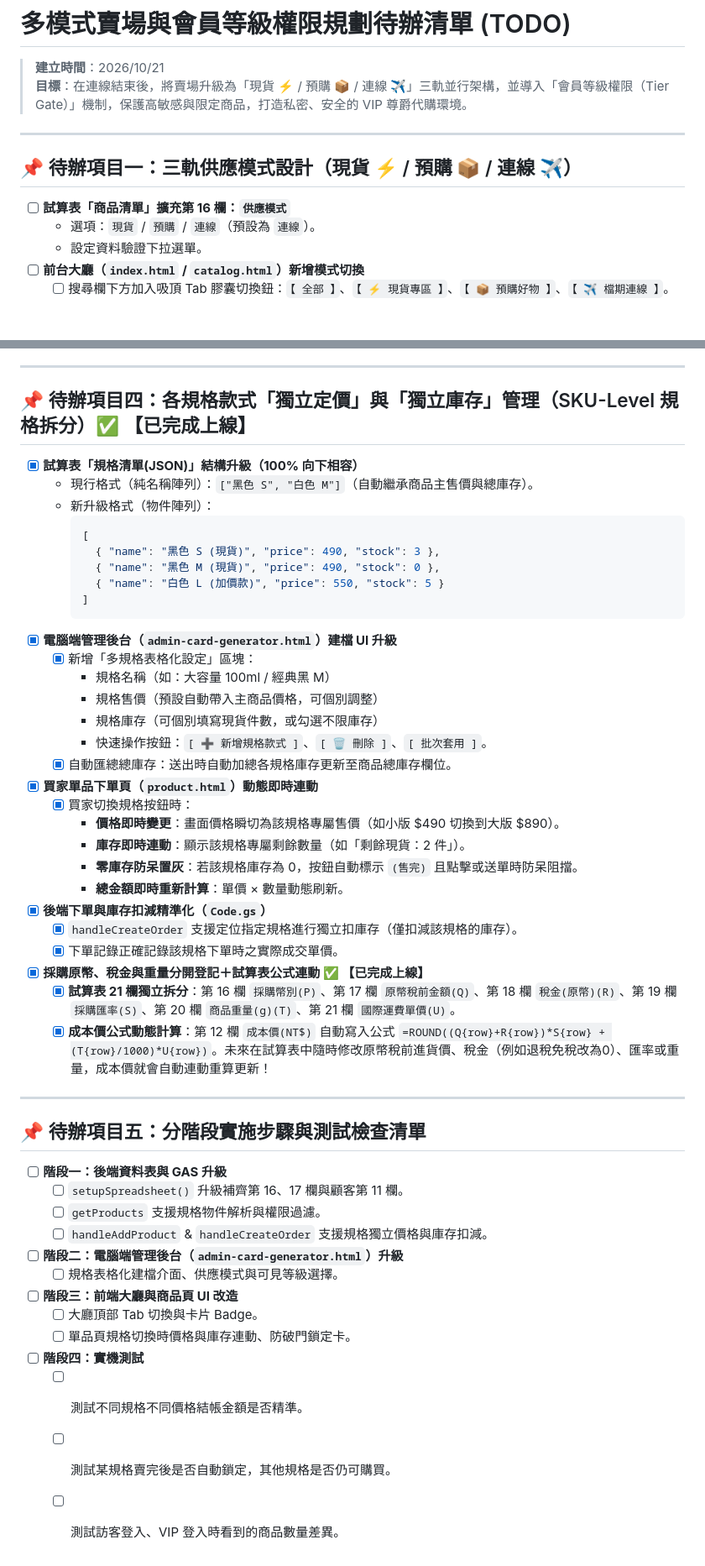
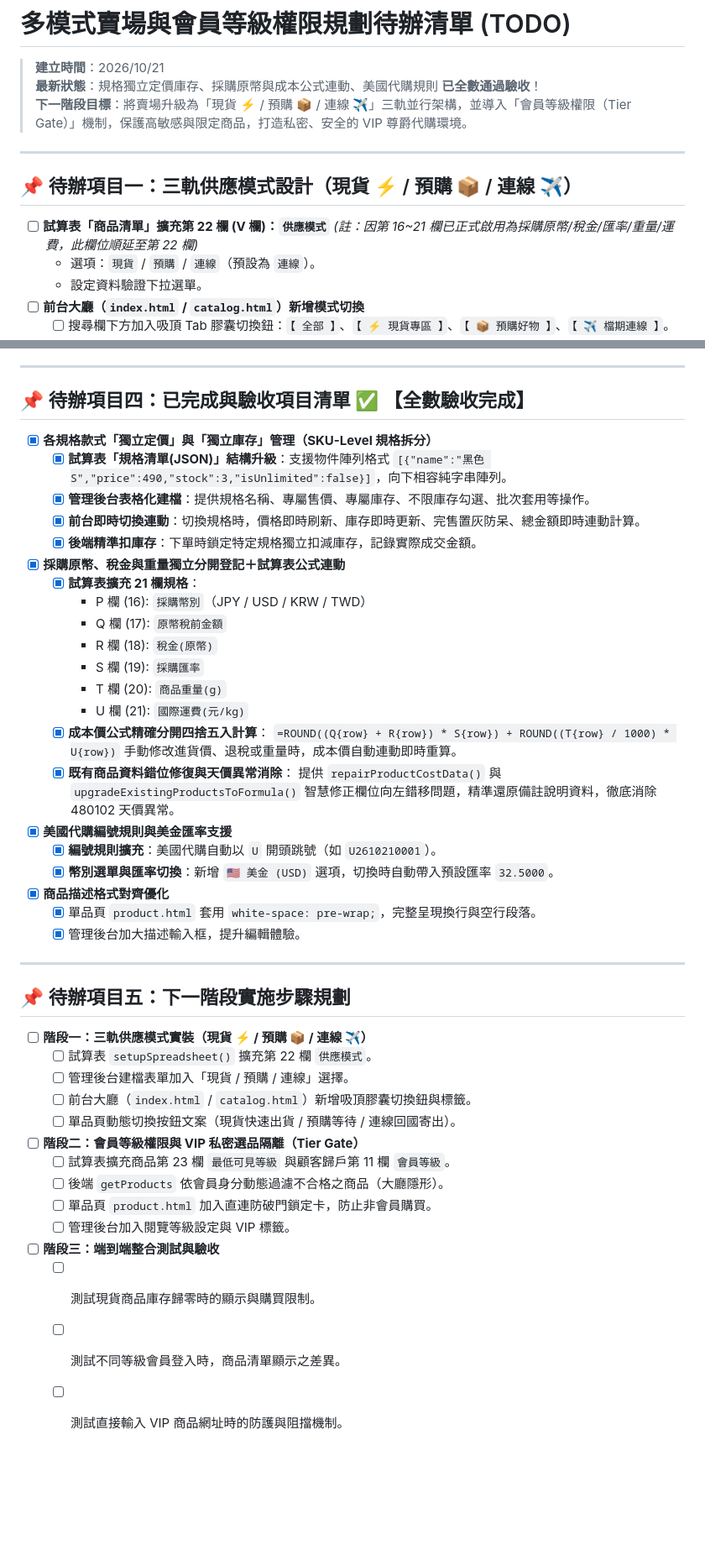
Before and after one commit to wenchen2407-cmyk/order_line_fbfuji, a Markdown page: 待辦事項_多模式賣場與會員等級權限規劃.md, 2 parts joined by grey strips. Shown at 84% size. Rendered like a GitHub page; blank space fills up the shorter version.

Commit message:
docs: 更新待辦事項清單，記錄規格獨立定價與成本公式已驗收，修正後續擴充欄位為第22與23欄

````diff
--- a/待辦事項_多模式賣場與會員等級權限規劃.md
+++ b/待辦事項_多模式賣場與會員等級權限規劃.md
@@ -1,13 +1,15 @@
 # 多模式賣場與會員等級權限規劃待辦清單 (TODO)
 
 > **建立時間**：2026/10/21
-> **目標**：在連線結束後，將賣場升級為「現貨 ⚡ / 預購 📦 / 連線 ✈️」三軌並行架構，並導入「會員等級權限（Tier Gate）」機制，保護高敏感與限定商品，打造私密、安全的 VIP 尊爵代購環境。
+> **最新狀態**：規格獨立定價庫存、採購原幣與成本公式連動、美國代購規則 **已全數通過驗收**！
+> **下一階段目標**：將賣場升級為「現貨 ⚡ / 預購 📦 / 連線 ✈️」三軌並行架構，並導入「會員等級權限（Tier Gate）」機制，保護高敏感與限定商品，打造私密、安全的 VIP 尊爵代購環境。
 
 ---
 
 ## 📌 待辦項目一：三軌供應模式設計（現貨 ⚡ / 預購 📦 / 連線 ✈️）
 
-- [ ] **試算表「商品清單」擴充第 16 欄：`供應模式`**
+- [ ] **試算表「商品清單」擴充第 22 欄 (V 欄)：`供應模式`**
+  *(註：因第 16~21 欄已正式啟用為採購原幣/稅金/匯率/重量/運費，此欄位順延至第 22 欄)*
   - 選項：`現貨` / `預購` / `連線`（預設為 `連線`）。
   - 設定資料驗證下拉選單。
 - [ ] **前台大廳（`index.html` / `catalog.html`）新增模式切換**
@@ -65,52 +68,48 @@
 
 ---
 
-## 📌 待辦項目四：各規格款式「獨立定價」與「獨立庫存」管理（SKU-Level 規格拆分）✅ 【已完成上線】
+## 📌 待辦項目四：已完成與驗收項目清單 ✅ 【全數驗收完成】
 
-- [x] **試算表「規格清單(JSON)」結構升級（100% 向下相容）**
-  - 現行格式（純名稱陣列）：`["黑色 S", "白色 M"]`（自動繼承商品主售價與總庫存）。
-  - 新升級格式（物件陣列）：
-    ```json
-    [
-      { "name": "黑色 S (現貨)", "price": 490, "stock": 3 },
-      { "name": "黑色 M (現貨)", "price": 490, "stock": 0 },
-      { "name": "白色 L (加價款)", "price": 550, "stock": 5 }
-    ]
-    ```
-- [x] **電腦端管理後台（`admin-card-generator.html`）建檔 UI 升級**
-  - [x] 新增「多規格表格化設定」區塊：
-    - 規格名稱（如：大容量 100ml / 經典黑 M）
-    - 規格售價（預設自動帶入主商品價格，可個別調整）
-    - 規格庫存（可個別填寫現貨件數，或勾選不限庫存）
-    - 快速操作按鈕：`[ ➕ 新增規格款式 ]`、`[ 🗑️ 刪除 ]`、`[ 批次套用 ]`。
-  - [x] 自動匯總總庫存：送出時自動加總各規格庫存更新至商品總庫存欄位。
-- [x] **買家單品下單頁（`product.html`）動態即時連動**
-  - [x] 買家切換規格按鈕時：
-    - **價格即時變更**：畫面價格瞬切為該規格專屬售價（如小版 $490 切換到大版 $890）。
-    - **庫存即時連動**：顯示該規格專屬剩餘數量（如「剩餘現貨：2 件」）。
-    - **零庫存防呆置灰**：若該規格庫存為 0，按鈕自動標示 `(售完)` 且點擊或送單時防呆阻擋。
-    - **總金額即時重新計算**：單價 × 數量動態刷新。
-- [x] **後端下單與庫存扣減精準化（`Code.gs`）**
-  - [x] `handleCreateOrder` 支援定位指定規格進行獨立扣庫存（僅扣減該規格的庫存）。
-  - [x] 下單記錄正確記錄該規格下單時之實際成交單價。
-- [x] **採購原幣、稅金與重量分開登記＋試算表公式連動 ✅ 【已完成上線】**
-  - [x] **試算表 21 欄獨立拆分**：第 16 欄 `採購幣別(P)`、第 17 欄 `原幣稅前金額(Q)`、第 18 欄 `稅金(原幣)(R)`、第 19 欄 `採購匯率(S)`、第 20 欄 `商品重量(g)(T)`、第 21 欄 `國際運費單價(U)`。
-  - [x] **成本價公式動態計算**：第 12 欄 `成本價(NT$)` 自動寫入公式 `=ROUND((Q{row}+R{row})*S{row} + (T{row}/1000)*U{row})`。未來在試算表中隨時修改原幣稅前進貨價、稅金（例如退稅免稅改為0）、匯率或重量，成本價就會自動連動重算更新！
+- [x] **各規格款式「獨立定價」與「獨立庫存」管理（SKU-Level 規格拆分）**
+  - [x] **試算表「規格清單(JSON)」結構升級**：支援物件陣列格式 `[{"name":"黑色 S","price":490,"stock":3,"isUnlimited":false}]`，向下相容純字串陣列。
+  - [x] **管理後台表格化建檔**：提供規格名稱、專屬售價、專屬庫存、不限庫存勾選、批次套用等操作。
+  - [x] **前台即時切換連動**：切換規格時，價格即時刷新、庫存即時更新、完售置灰防呆、總金額即時連動計算。
+  - [x] **後端精準扣庫存**：下單時鎖定特定規格獨立扣減庫存，記錄實際成交金額。
+- [x] **採購原幣、稅金與重量獨立分開登記＋試算表公式連動**
+  - [x] **試算表擴充 21 欄規格**：
+    - P 欄 (16): `採購幣別`（JPY / USD / KRW / TWD）
+    - Q 欄 (17): `原幣稅前金額`
+    - R 欄 (18): `稅金(原幣)`
+    - S 欄 (19): `採購匯率`
+    - T 欄 (20): `商品重量(g)`
+    - U 欄 (21): `國際運費(元/kg)`
+  - [x] **成本價公式精確分開四捨五入計算**：
+    `=ROUND((Q{row} + R{row}) * S{row}) + ROUND((T{row} / 1000) * U{row})`
+    手動修改進貨價、退稅或重量時，成本價自動連動即時重算。
+  - [x] **既有商品資料錯位修復與天價異常消除**：
+    提供 `repairProductCostData()` 與 `upgradeExistingProductsToFormula()` 智慧修正欄位向左錯移問題，精準還原備註說明資料，徹底消除 480102 天價異常。
+- [x] **美國代購編號規則與美金匯率支援**
+  - [x] **編號規則擴充**：美國代購自動以 `U` 開頭跳號（如 `U2610210001`）。
+  - [x] **幣別選單與匯率切換**：新增 `🇺🇸 美金 (USD)` 選項，切換時自動帶入預設匯率 `32.5000`。
+- [x] **商品描述格式對齊優化**
+  - [x] 單品頁 `product.html` 套用 `white-space: pre-wrap;`，完整呈現換行與空行段落。
+  - [x] 管理後台加大描述輸入框，提升編輯體驗。
 
 ---
 
-## 📌 待辦項目五：分階段實施步驟與測試檢查清單
+## 📌 待辦項目五：下一階段實施步驟規劃
 
-- [ ] **階段一：後端資料表與 GAS 升級**
-  - [ ] `setupSpreadsheet()` 升級補齊第 16、17 欄與顧客第 11 欄。
-  - [ ] `getProducts` 支援規格物件解析與權限過濾。
-  - [ ] `handleAddProduct` & `handleCreateOrder` 支援規格獨立價格與庫存扣減。
-- [ ] **階段二：電腦端管理後台（`admin-card-generator.html`）升級**
-  - [ ] 規格表格化建檔介面、供應模式與可見等級選擇。
-- [ ] **階段三：前端大廳與商品頁 UI 改造**
-  - [ ] 大廳頂部 Tab 切換與卡片 Badge。
-  - [ ] 單品頁規格切換時價格與庫存連動、防破門鎖定卡。
-- [ ] **階段四：實機測試**
-  - [ ] 測試不同規格不同價格結帳金額是否精準。
-  - [ ] 測試某規格賣完後是否自動鎖定，其他規格是否仍可購買。
-  - [ ] 測試訪客登入、VIP 登入時看到的商品數量差異。
+- [ ] **階段一：三軌供應模式實裝（現貨 ⚡ / 預購 📦 / 連線 ✈️）**
+  - [ ] 試算表 `setupSpreadsheet()` 擴充第 22 欄 `供應模式`。
+  - [ ] 管理後台建檔表單加入「現貨 / 預購 / 連線」選擇。
+  - [ ] 前台大廳（`index.html` / `catalog.html`）新增吸頂膠囊切換鈕與標籤。
+  - [ ] 單品頁動態切換按鈕文案（現貨快速出貨 / 預購等待 / 連線回國寄出）。
+- [ ] **階段二：會員等級權限與 VIP 私密選品隔離（Tier Gate）**
+  - [ ] 試算表擴充商品第 23 欄 `最低可見等級` 與顧客歸戶第 11 欄 `會員等級`。
+  - [ ] 後端 `getProducts` 依會員身分動態過濾不合格之商品（大廳隱形）。
+  - [ ] 單品頁 `product.html` 加入直連防破門鎖定卡，防止非會員購買。
+  - [ ] 管理後台加入閱覽等級設定與 VIP 標籤。
+- [ ] **階段三：端到端整合測試與驗收**
+  - [ ] 測試現貨商品庫存歸零時的顯示與購買限制。
+  - [ ] 測試不同等級會員登入時，商品清單顯示之差異。
+  - [ ] 測試直接輸入 VIP 商品網址時的防護與阻擋機制。
````
Also changed, not shown: other parts of 待辦事項_多模式賣場與會員等級權限規劃.md (+2 -1 lines).
